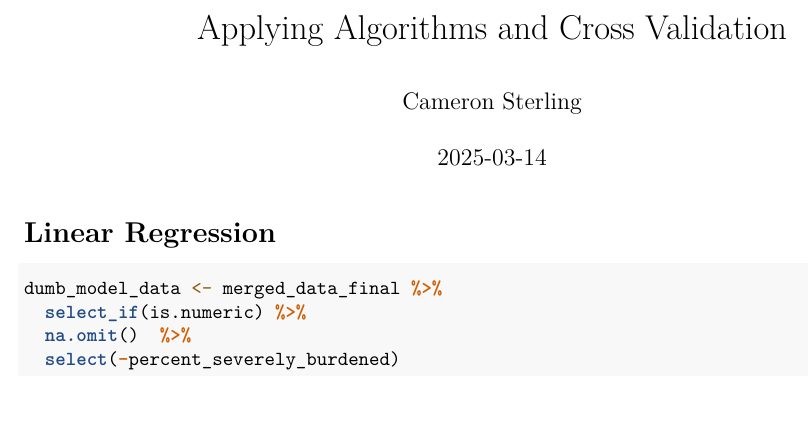
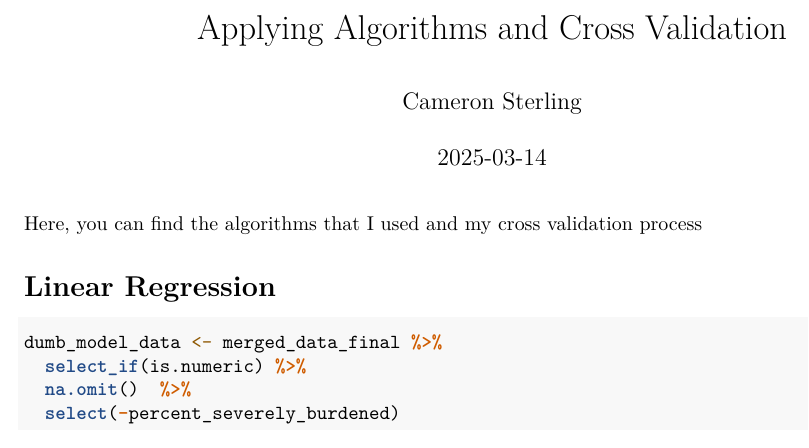
Before and after one commit to cameronsterling/Project-1, an R Markdown document (Algos.Rmd): part of page 1 of 5, cut so that both start at the same text. Rendered offline with R 4.5, knitr and Pandoc, then LaTeX, with nearby package versions; some code elsewhere in the file could not run offline.

Commit message:
Update Algos.Rmd

````diff
--- a/Algos.Rmd
+++ b/Algos.Rmd
@@ -4,6 +4,7 @@ author: "Cameron Sterling"
 date: "`r Sys.Date()`"
 output: pdf_document
 ---
+Here, you can find the algorithms that I used and my cross validation process
 
 ```{r setup, include=FALSE}
 library(tidyverse)
````
